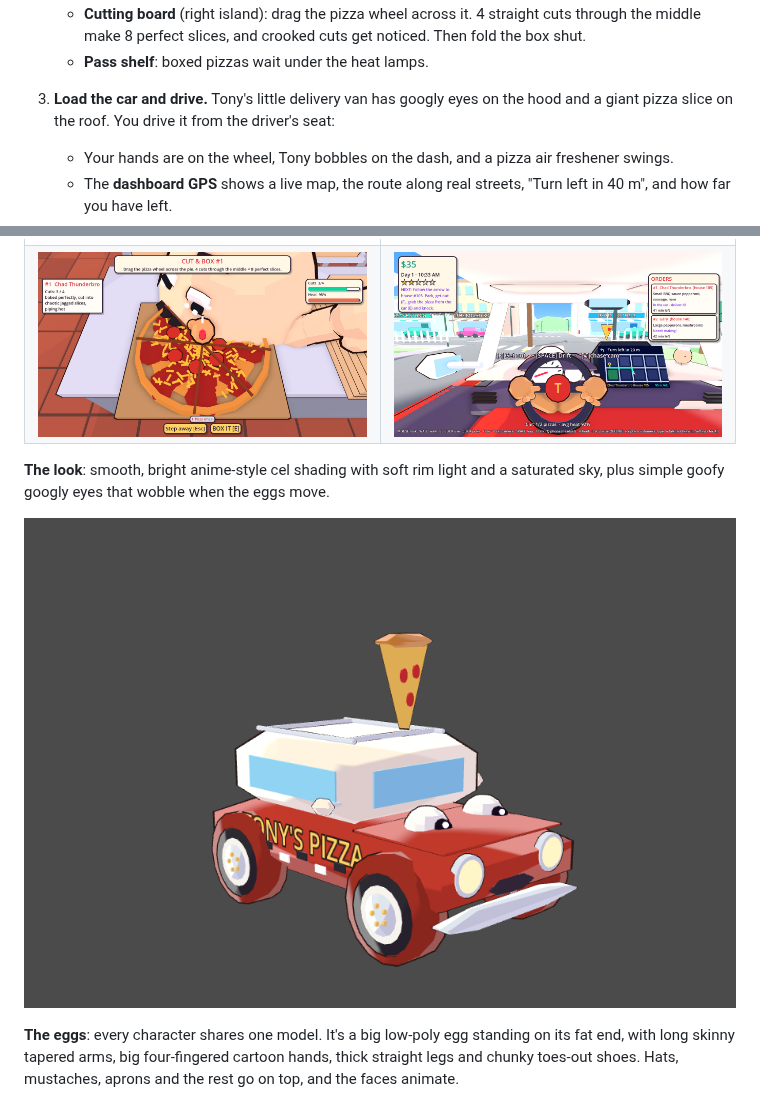
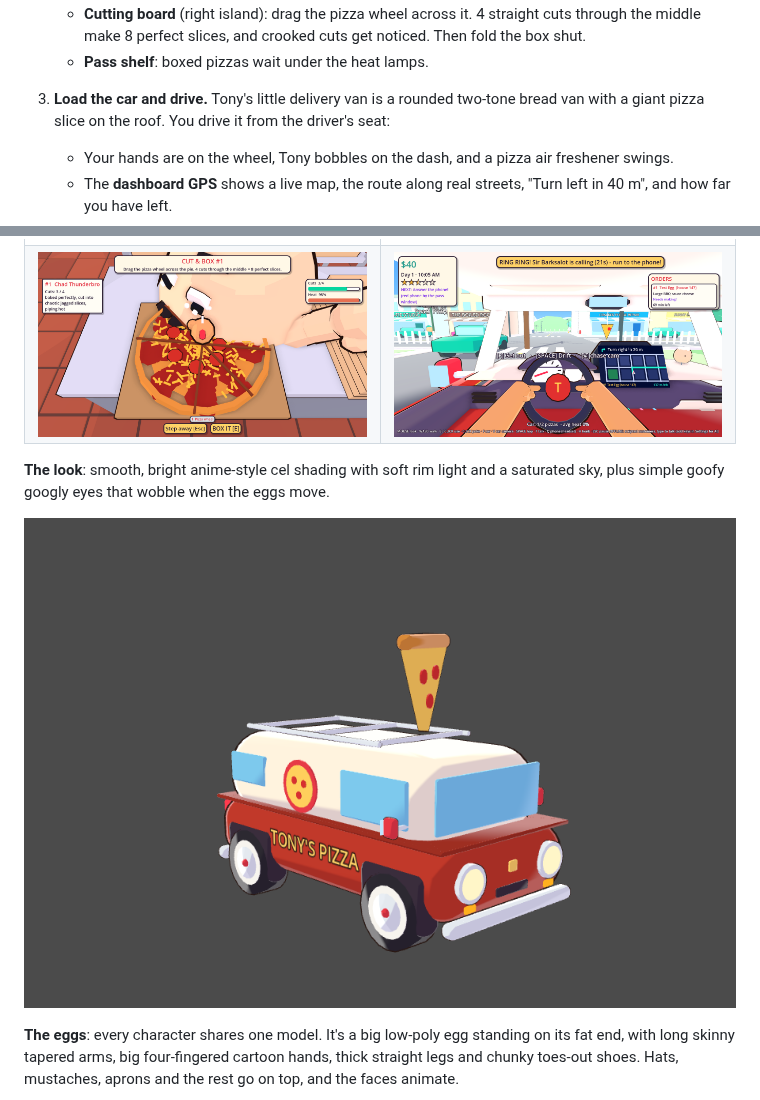
Before and after one commit to EliteBlackIce/testprojectbuild, a Markdown page: pizza-panic/README.md, 2 parts joined by grey strips. Drawn GitHub-style; pictures changed too: pizza-panic/docs/screenshots/car.png, pizza-panic/docs/screenshots/cockpit.png.

Commit message:
Rounded bread-van car, no car eyes, driving arms attached to shoulders
- New Shapes.rounded_box (smooth rounded corners) used for the whole van:
  two-tone rounded body, big windshield, tucked-in whitewall wheels, round
  headlights, side logos, tall tail lights, slim chrome bumpers
- Removed the googly eyes from the car
- Cockpit moved to the front of the van; driving arms are now two-bone
  IK arms from your shoulders to the hands on the wheel, so they stay
  attached when steering

Co-Authored-By: Claude Opus 5.5 <noreply@anthropic.com>
Claude-Session: https://claude.ai/code/session_013kVFc28PVBNfKW8FGZvXiJ

```diff
--- a/pizza-panic/README.md
+++ b/pizza-panic/README.md
@@ -31,8 +31,8 @@ Each day runs from 10 AM to 10 PM (about 12 real minutes):
    - **Cutting board** (right island): drag the pizza wheel across it. 4 straight cuts through the
      middle make 8 perfect slices, and crooked cuts get noticed. Then fold the box shut.
    - **Pass shelf**: boxed pizzas wait under the heat lamps.
-3. **Load the car and drive.** Tony's little delivery van has googly eyes on the hood and a
-   giant pizza slice on the roof. You drive it from the driver's seat:
+3. **Load the car and drive.** Tony's little delivery van is a rounded two-tone bread van
+   with a giant pizza slice on the roof. You drive it from the driver's seat:
    - Your hands are on the wheel, Tony bobbles on the dash, and a pizza air freshener swings.
    - The **dashboard GPS** shows a live map, the route along real streets, "Turn left in 40 m",
      and how far you have left.
```
Also changed, not shown: 2 other files.
